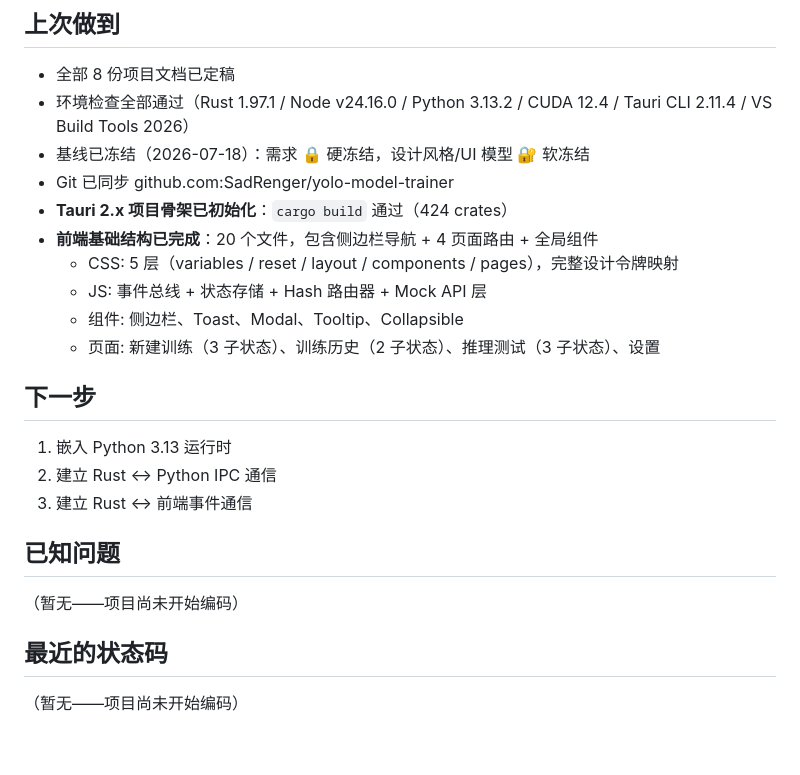
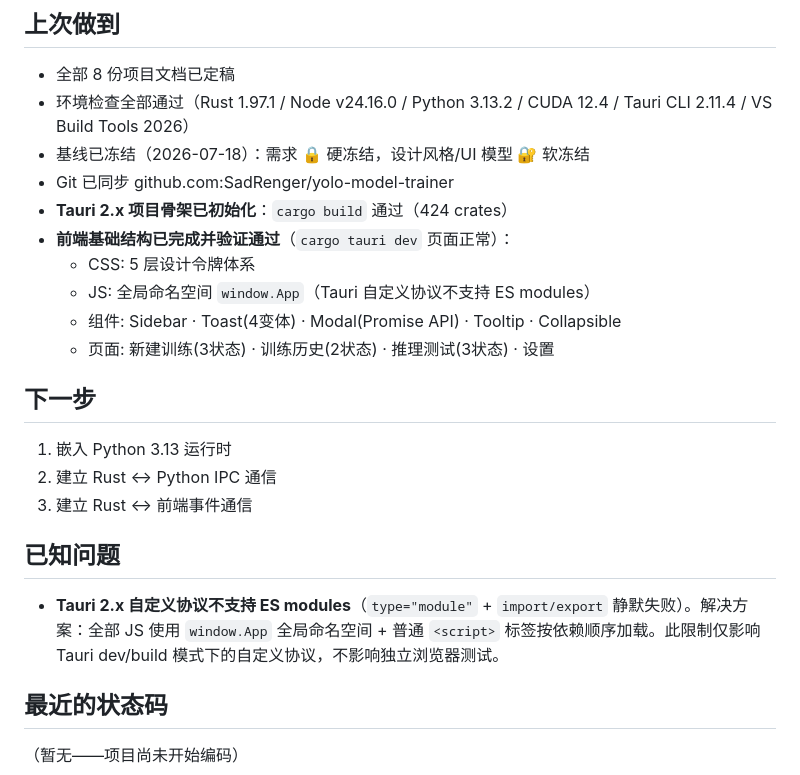
Before and after one commit to SadRenger/yolo-model-trainer, a Markdown page: docs/SESSION.md, the part around the change. GitHub-like rendering; blank space fills up the shorter version.

Commit message:
docs: 更新 SESSION.md — 前端基础结构验证通过 [计划]

```diff
--- a/docs/SESSION.md
+++ b/docs/SESSION.md
@@ -26,11 +26,11 @@
 - 基线已冻结（2026-07-18）：需求 🔒 硬冻结，设计风格/UI 模型 🔐 软冻结
 - Git 已同步 github.com:SadRenger/yolo-model-trainer
 - **Tauri 2.x 项目骨架已初始化**：`cargo build` 通过（424 crates）
-- **前端基础结构已完成**：20 个文件，包含侧边栏导航 + 4 页面路由 + 全局组件
-  - CSS: 5 层（variables / reset / layout / components / pages），完整设计令牌映射
-  - JS: 事件总线 + 状态存储 + Hash 路由器 + Mock API 层
-  - 组件: 侧边栏、Toast、Modal、Tooltip、Collapsible
-  - 页面: 新建训练（3 子状态）、训练历史（2 子状态）、推理测试（3 子状态）、设置
+- **前端基础结构已完成并验证通过**（`cargo tauri dev` 页面正常）：
+  - CSS: 5 层设计令牌体系
+  - JS: 全局命名空间 `window.App`（Tauri 自定义协议不支持 ES modules）
+  - 组件: Sidebar · Toast(4变体) · Modal(Promise API) · Tooltip · Collapsible
+  - 页面: 新建训练(3状态) · 训练历史(2状态) · 推理测试(3状态) · 设置
 
 ## 下一步
 
@@ -40,7 +40,7 @@
 
 ## 已知问题
 
-（暂无——项目尚未开始编码）
+- **Tauri 2.x 自定义协议不支持 ES modules**（`type="module"` + `import/export` 静默失败）。解决方案：全部 JS 使用 `window.App` 全局命名空间 + 普通 `<script>` 标签按依赖顺序加载。此限制仅影响 Tauri dev/build 模式下的自定义协议，不影响独立浏览器测试。
 
 ## 最近的状态码
 
```
